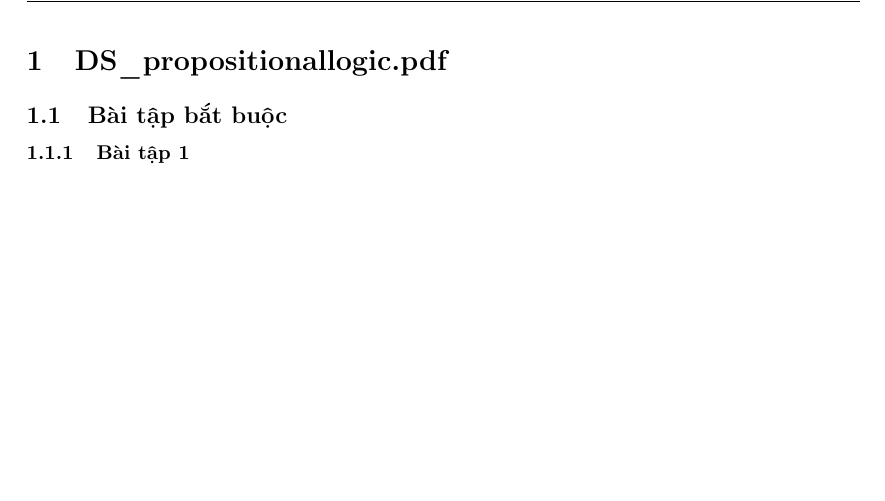
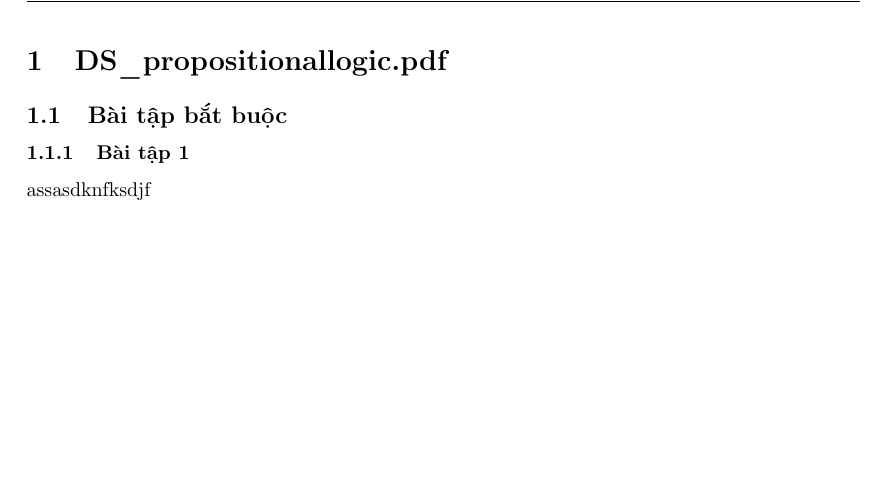
Before and after one commit to hovanloi1212/BTVN-DiscreteMasters, a LaTeX document (Solutions/solution.tex): part of page 5 of 95, cut so that both start at the same text. Compiled offline with pdfLaTeX.

Commit message:
Add files via upload

```diff
--- a/Solutions/solution.tex
+++ b/Solutions/solution.tex
@@ -153,6 +153,7 @@ KHOA KHOA HỌC - KỸ THUẬT MÁY TÍNH
 \section{DS\_propositionallogic.pdf}
 \subsection{Bài tập bắt buộc}
 \subsubsection{Bài tập 1}
+assasdknfksdjf
 
 \clearpage
 \subsubsection{Bài tập 2}
```
Also changed, not shown: Solutions/solution.pdf, 2 other files.
